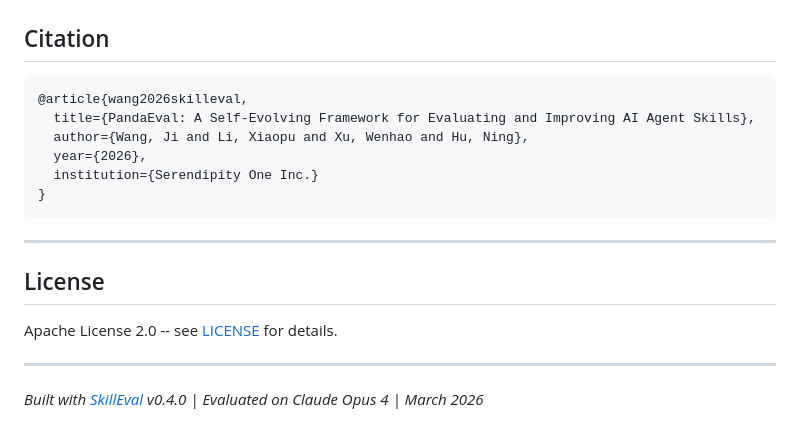
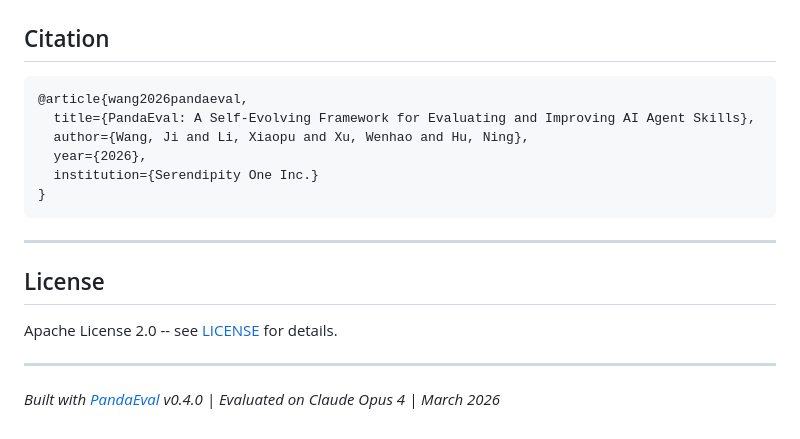
Before and after one commit to SerendipityOneInc/PandaEval, a Markdown page: README.md, the part around one of its changes. Rendered like a GitHub page.

````diff
--- a/README.md
+++ b/README.md
@@ -171,7 +169,7 @@ PandaEval/
 ## Citation
 
 ```bibtex
-@article{wang2026skilleval,
+@article{wang2026pandaeval,
   title={PandaEval: A Self-Evolving Framework for Evaluating and Improving AI Agent Skills},
   author={Wang, Ji and Li, Xiaopu and Xu, Wenhao and Hu, Ning},
   year={2026},
@@ -187,4 +185,4 @@ Apache License 2.0 -- see [LICENSE](LICENSE) for details.
 
 ---
 
-*Built with [SkillEval](methodology/SKILL-EVAL.md) v0.4.0 | Evaluated on Claude Opus 4 | March 2026*
+*Built with [PandaEval](methodology/SKILL-EVAL.md) v0.4.0 | Evaluated on Claude Opus 4 | March 2026*
````
Also changed, not shown: other parts of README.md (+13 -15 lines).
